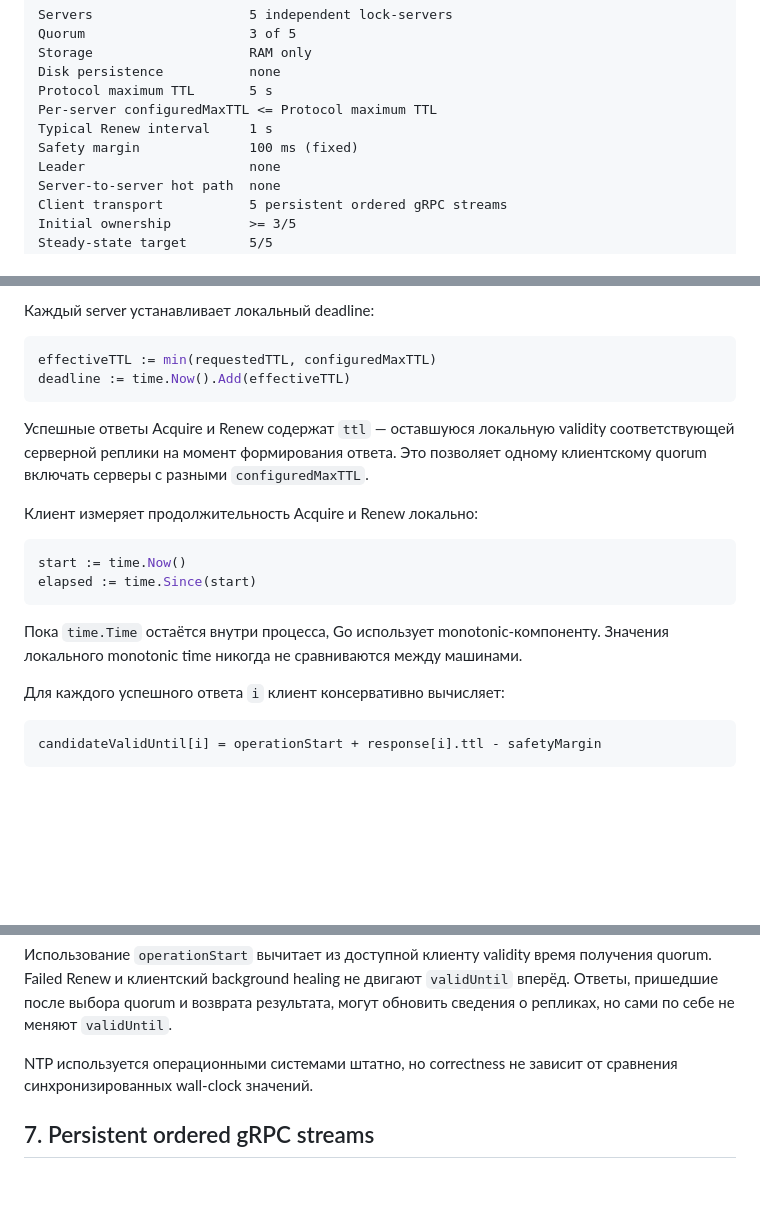
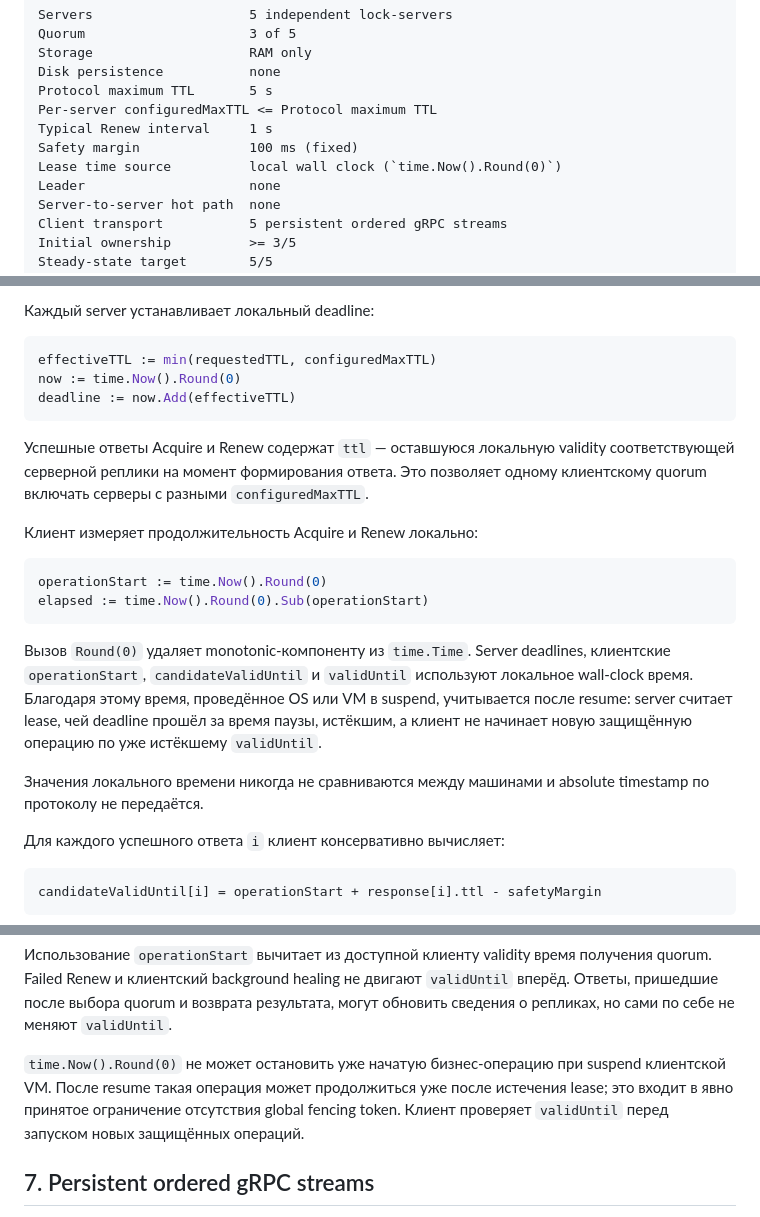
Before and after one commit to udovenkoav1981/RedLease, a Markdown page: Architecture.md, 3 parts joined by grey strips. GitHub-like rendering; blank space fills up the shorter version.

Commit message:
уточнение к suspend VM

````diff
--- a/Architecture.md
+++ b/Architecture.md
@@ -22,6 +22,7 @@ Protocol maximum TTL       5 s
 Per-server configuredMaxTTL <= Protocol maximum TTL
 Typical Renew interval     1 s
 Safety margin              100 ms (fixed)
+Lease time source          local wall clock (`time.Now().Round(0)`)
 Leader                     none
 Server-to-server hot path  none
 Client transport           5 persistent ordered gRPC streams
@@ -252,7 +253,8 @@ Absolute timestamp и deadline между машинами не сериализ
 
 ```go
 effectiveTTL := min(requestedTTL, configuredMaxTTL)
-deadline := time.Now().Add(effectiveTTL)
+now := time.Now().Round(0)
+deadline := now.Add(effectiveTTL)
 ```
 
 Успешные ответы Acquire и Renew содержат `ttl` — оставшуюся локальную validity
@@ -262,12 +264,19 @@ deadline := time.Now().Add(effectiveTTL)
 Клиент измеряет продолжительность Acquire и Renew локально:
 
 ```go
-start := time.Now()
-elapsed := time.Since(start)
+operationStart := time.Now().Round(0)
+elapsed := time.Now().Round(0).Sub(operationStart)
 ```
 
-Пока `time.Time` остаётся внутри процесса, Go использует monotonic-компоненту.
-Значения локального monotonic time никогда не сравниваются между машинами.
+Вызов `Round(0)` удаляет monotonic-компоненту из `time.Time`. Server deadlines,
+клиентские `operationStart`, `candidateValidUntil` и `validUntil` используют
+локальное wall-clock время. Благодаря этому время, проведённое OS или VM в
+suspend, учитывается после resume: server считает lease, чей deadline прошёл за
+время паузы, истёкшим, а клиент не начинает новую защищённую операцию по уже
+истёкшему `validUntil`.
+
+Значения локального времени никогда не сравниваются между машинами и absolute
+timestamp по протоколу не передаётся.
 
 Для каждого успешного ответа `i` клиент консервативно вычисляет:
 
@@ -296,8 +305,11 @@ validUntil = max(previousValidUntil, quorumValidUntil)
 `validUntil` вперёд. Ответы, пришедшие после выбора quorum и возврата результата,
 могут обновить сведения о репликах, но сами по себе не меняют `validUntil`.
 
-NTP используется операционными системами штатно, но correctness не зависит от
-сравнения синхронизированных wall-clock значений.
+`time.Now().Round(0)` не может остановить уже начатую бизнес-операцию при
+suspend клиентской VM. После resume такая операция может продолжиться уже после
+истечения lease; это входит в явно принятое ограничение отсутствия global
+fencing token. Клиент проверяет `validUntil` перед запуском новых защищённых
+операций.
 
 ## 7. Persistent ordered gRPC streams
 
````
